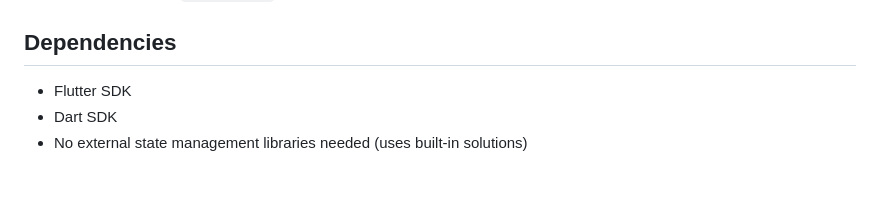
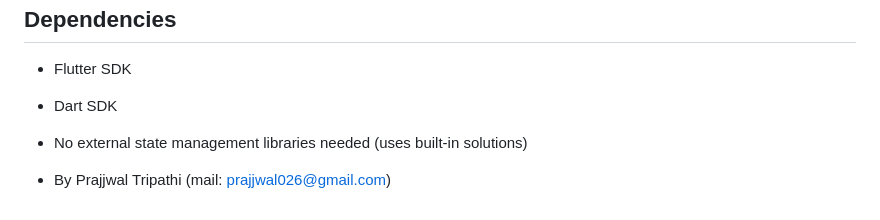
Before and after one commit to prajjwa-lit/neodocs_flutter_task, a Markdown page: README.md, the part around one of its changes. Drawn GitHub-style; blank space fills up the shorter version.

```diff
--- a/README.md
+++ b/README.md
@@ -147,3 +146,8 @@ Strong focus on clean code practices:
 - Flutter SDK
 - Dart SDK
 - No external state management libraries needed (uses built-in solutions)
+
+
+
+- By Prajjwal Tripathi
+ (mail: prajjwal026@gmail.com)
```
Also changed, not shown: other parts of README.md (+0 -1 lines).
